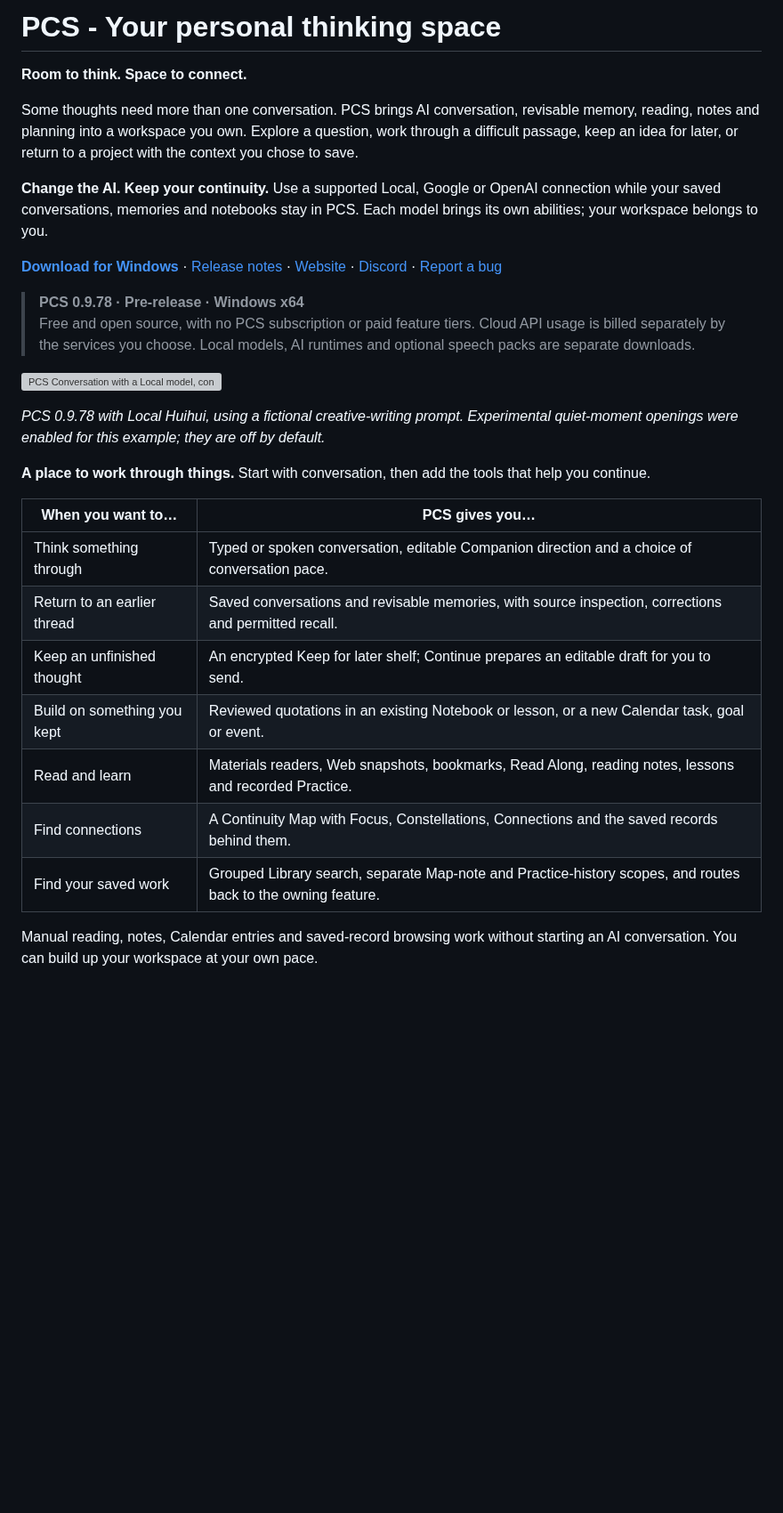
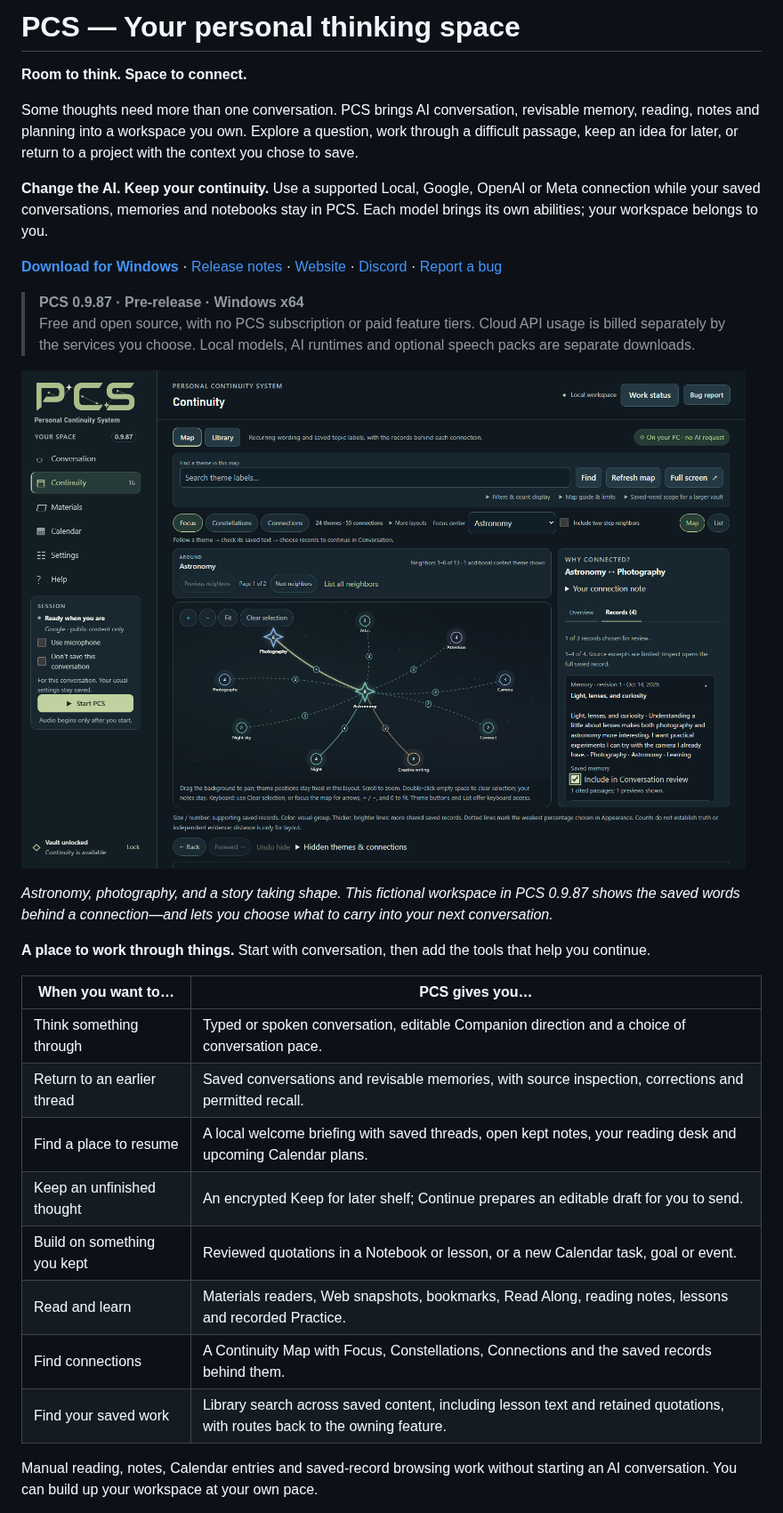
Before and after one commit to PCS-PersonalContinuitySystem/PCS, a Markdown page: README.md, the part around one of its changes. Shown at 89% size. Rendered like a GitHub page; pictures changed too: assets/pcs-continuity-map-0.9.87.png (added); blank space fills up the shorter version; grey boxes are pictures that could not be loaded.

```diff
--- a/README.md
+++ b/README.md
@@ -1,19 +1,19 @@
-# PCS - Your personal thinking space
+# PCS — Your personal thinking space
 
 **Room to think. Space to connect.**
 
 Some thoughts need more than one conversation. PCS brings AI conversation, revisable memory, reading, notes and planning into a workspace you own. Explore a question, work through a difficult passage, keep an idea for later, or return to a project with the context you chose to save.
 
-**Change the AI. Keep your continuity.** Use a supported Local, Google or OpenAI connection while your saved conversations, memories and notebooks stay in PCS. Each model brings its own abilities; your workspace belongs to you.
+**Change the AI. Keep your continuity.** Use a supported Local, Google, OpenAI or Meta connection while your saved conversations, memories and notebooks stay in PCS. Each model brings its own abilities; your workspace belongs to you.
 
 **[Download for Windows][releases]** · [Release notes][releases] · [Website][website] · [Discord][discord] · [Report a bug][issues]
 
-> **PCS 0.9.78 · Pre-release · Windows x64**
+> **PCS 0.9.87 · Pre-release · Windows x64**
 > Free and open source, with no PCS subscription or paid feature tiers. Cloud API usage is billed separately by the services you choose. Local models, AI runtimes and optional speech packs are separate downloads.
 
-![PCS Conversation with a Local model, conversation pace controls and the compact message composer.](assets/pcs-conversation-0.9.78.png)
+![PCS 0.9.87 showing the Astronomy and Photography connection, with a saved note about lenses open for review.](assets/pcs-continuity-map-0.9.87.png)
 
-*PCS 0.9.78 with Local Huihui, using a fictional creative-writing prompt. Experimental quiet-moment openings were enabled for this example; they are off by default.*
+*Astronomy, photography, and a story taking shape. This fictional workspace in PCS 0.9.87 shows the saved words behind a connection—and lets you choose what to carry into your next conversation.*
 
 **A place to work through things.** Start with conversation, then add the tools that help you continue.
 
@@ -21,11 +21,12 @@ Some thoughts need more than one conversation. PCS brings AI conversation, revis
 | --- | --- |
 | Think something through | Typed or spoken conversation, editable Companion direction and a choice of conversation pace. |
 | Return to an earlier thread | Saved conversations and revisable memories, with source inspection, corrections and permitted recall. |
+| Find a place to resume | A local welcome briefing with saved threads, open kept notes, your reading desk and upcoming Calendar plans. |
 | Keep an unfinished thought | An encrypted Keep for later shelf; Continue prepares an editable draft for you to send. |
-| Build on something you kept | Reviewed quotations in an existing Notebook or lesson, or a new Calendar task, goal or event. |
+| Build on something you kept | Reviewed quotations in a Notebook or lesson, or a new Calendar task, goal or event. |
 | Read and learn | Materials readers, Web snapshots, bookmarks, Read Along, reading notes, lessons and recorded Practice. |
 | Find connections | A Continuity Map with Focus, Constellations, Connections and the saved records behind them. |
-| Find your saved work | Grouped Library search, separate Map-note and Practice-history scopes, and routes back to the owning feature. |
+| Find your saved work | Library search across saved content, including lesson text and retained quotations, with routes back to the owning feature. |
 
 Manual reading, notes, Calendar entries and saved-record browsing work without starting an AI conversation. You can build up your workspace at your own pace.
 
```
Also changed, not shown: other parts of README.md (+27 -19 lines).
